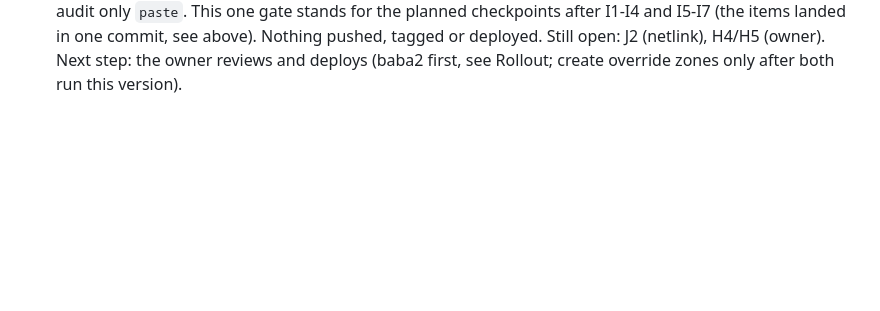
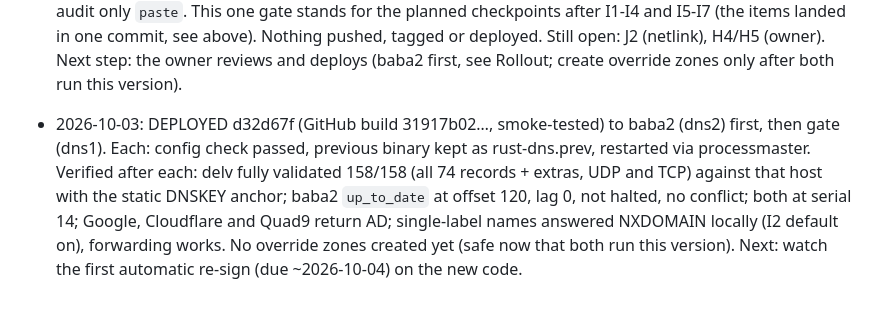
Before and after one commit to wushilin/rust-dns, a Markdown page: plan.md, the part around the change. Drawn GitHub-style; blank space fills up the shorter version.

Commit message:
plan.md: deployed d32d67f to baba2 then gate, verified
Co-Authored-By: Claude Opus 5.5 <noreply@anthropic.com>

```diff
--- a/plan.md
+++ b/plan.md
@@ -855,3 +855,14 @@ a router-sized footprint (a design property, not a feature).
   (netlink), H4/H5 (owner). Next step: the owner reviews and deploys
   (baba2 first, see Rollout; create override zones only after both run
   this version).
+
+- 2026-10-03: DEPLOYED d32d67f (GitHub build 31917b02…, smoke-tested) to
+  baba2 (dns2) first, then gate (dns1). Each: config check passed, previous
+  binary kept as rust-dns.prev, restarted via processmaster. Verified after
+  each: delv fully validated 158/158 (all 74 records + extras, UDP and TCP)
+  against that host with the static DNSKEY anchor; baba2 `up_to_date` at
+  offset 120, lag 0, not halted, no conflict; both at serial 14; Google,
+  Cloudflare and Quad9 return AD; single-label names answered NXDOMAIN
+  locally (I2 default on), forwarding works. No override zones created yet
+  (safe now that both run this version). Next: watch the first automatic
+  re-sign (due ~2026-10-04) on the new code.
```
